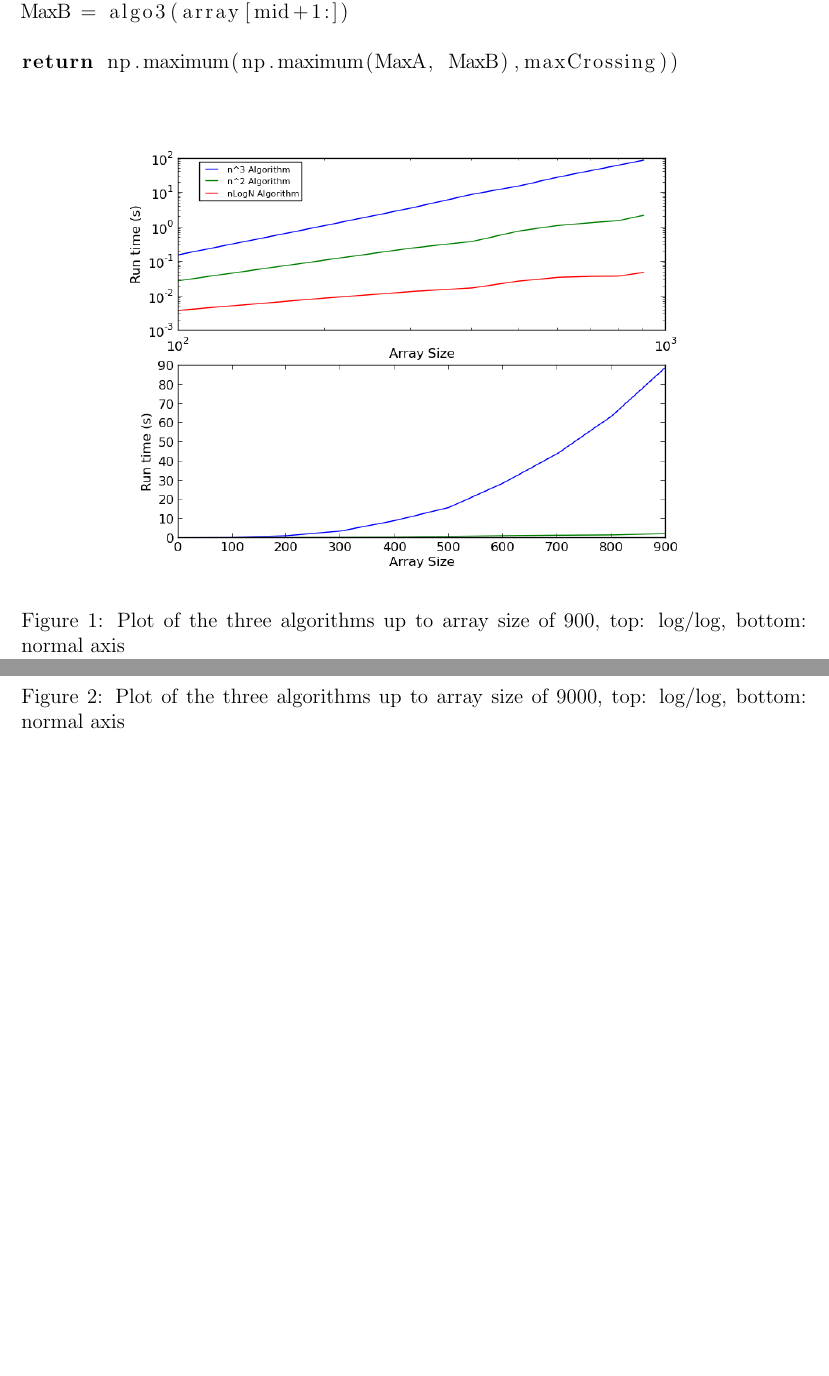
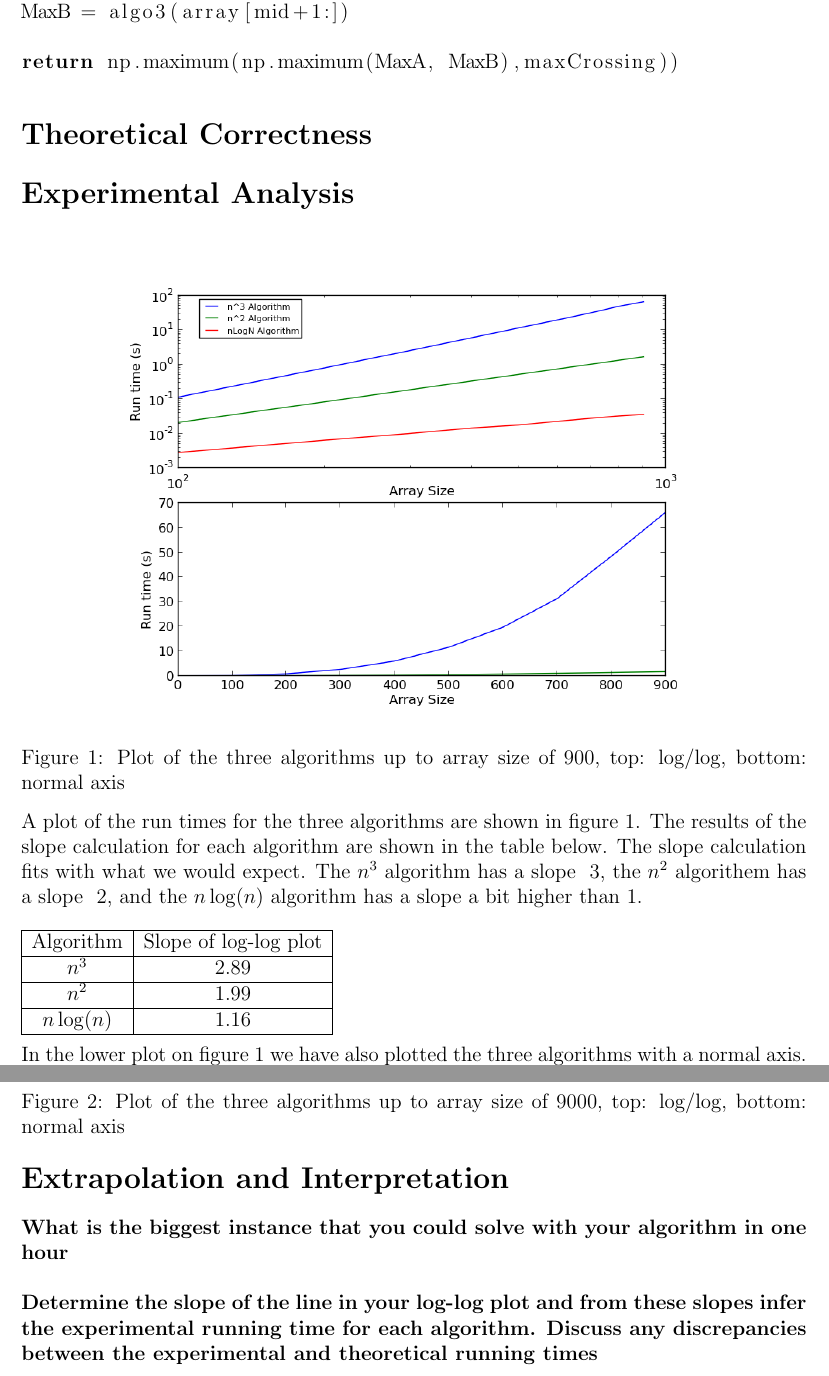
Before and after one commit to jdorweiler/algo_hw, a LaTeX problem sheet (hw1/cs325-hw1.tex): two parts of pages 2 and 3 of 3, joined at a grey line, cut so that both start at the same text, the shorter picture padded with empty space. Compiled offline with pdfLaTeX.

Commit message:
added to tex file, started experimental analysis

```diff
--- a/hw1/cs325-hw1.tex
+++ b/hw1/cs325-hw1.tex
@@ -1,6 +1,7 @@
 \documentclass[a4paper,12pt]{article}
 \usepackage[utf8]{inputenc}
 \usepackage{listings}
+\usepackage{float}
 \usepackage[margin=1in]{geometry}
 \setlength\parindent{0pt}
 \usepackage{xcolor}
@@ -95,12 +93,31 @@ MaxB = algo3(array[mid+1:])
 return np.maximum(np.maximum(MaxA, MaxB),maxCrossing))
   \end{lstlisting}
 
+\section*{Theoretical Correctness}
+
+\section*{Experimental Analysis}
 
 \begin{figure}[h!]
 \centering
 \includegraphics[width=0.8\textwidth]{plotTo900}
 \caption{Plot of the three algorithms up to array size of 900, top: log/log, bottom: normal axis}
 \end{figure}
+
+A plot of the run times for the three algorithms are shown in figure 1.  The results of the slope calculation for each algorithm are shown in the table below.  The slope calculation fits with what we would expect.  The $n^3$ algorithm has a slope ~3, the $n^2$ algorithem has a slope ~2, and the $n\log(n)$ algorithm has a slope a bit higher than 1. \\
+
+\begin{tabular}{|c|c|}
+\hline
+Algorithm & Slope of log-log plot \\
+\hline
+$n^3$ & 2.89 \\
+\hline
+$n^2$ & 1.99 \\
+\hline
+$n\log(n)$ & 1.16 \\
+\hline
+\end{tabular}\\
+
+In the lower plot on figure 1 we have also plotted the three algorithms with a normal axis.  This shows the $n^3$ run time of the first algorithm.  The third algorithm runs so quickly that it doesn't even show up at this scale.
 
 \begin{figure}[h!]
 \centering
@@ -109,4 +126,15 @@ return np.maximum(np.maximum(MaxA, MaxB),maxCrossing))
 \end{figure}
 
 
+
+\pagebreak
+
+
+\section*{Extrapolation and Interpretation}
+
+\textbf{What is the biggest instance that you could solve with your algorithm in one hour}\\
+
+
+\textbf{Determine the slope of the line in your log-log plot and from these slopes infer the experimental running time for each algorithm. Discuss any discrepancies between the experimental and theoretical running times}\\
+
 \end{document}
```
Also changed, not shown: hw1/cs325-hw1.pdf, hw1/plotTo900.png, hw1/cs325-hw1.tex (5 more changed lines), 3 other files.
